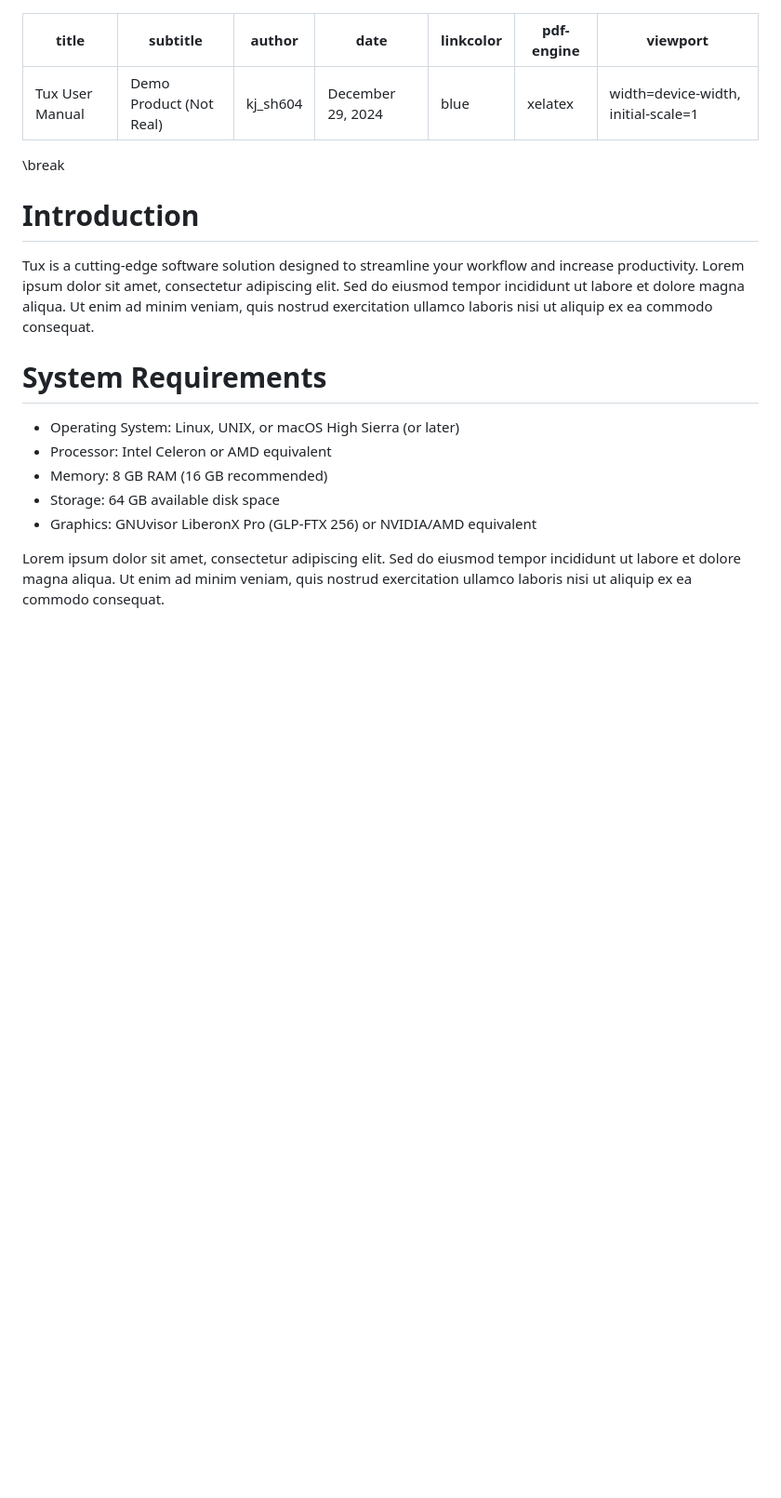
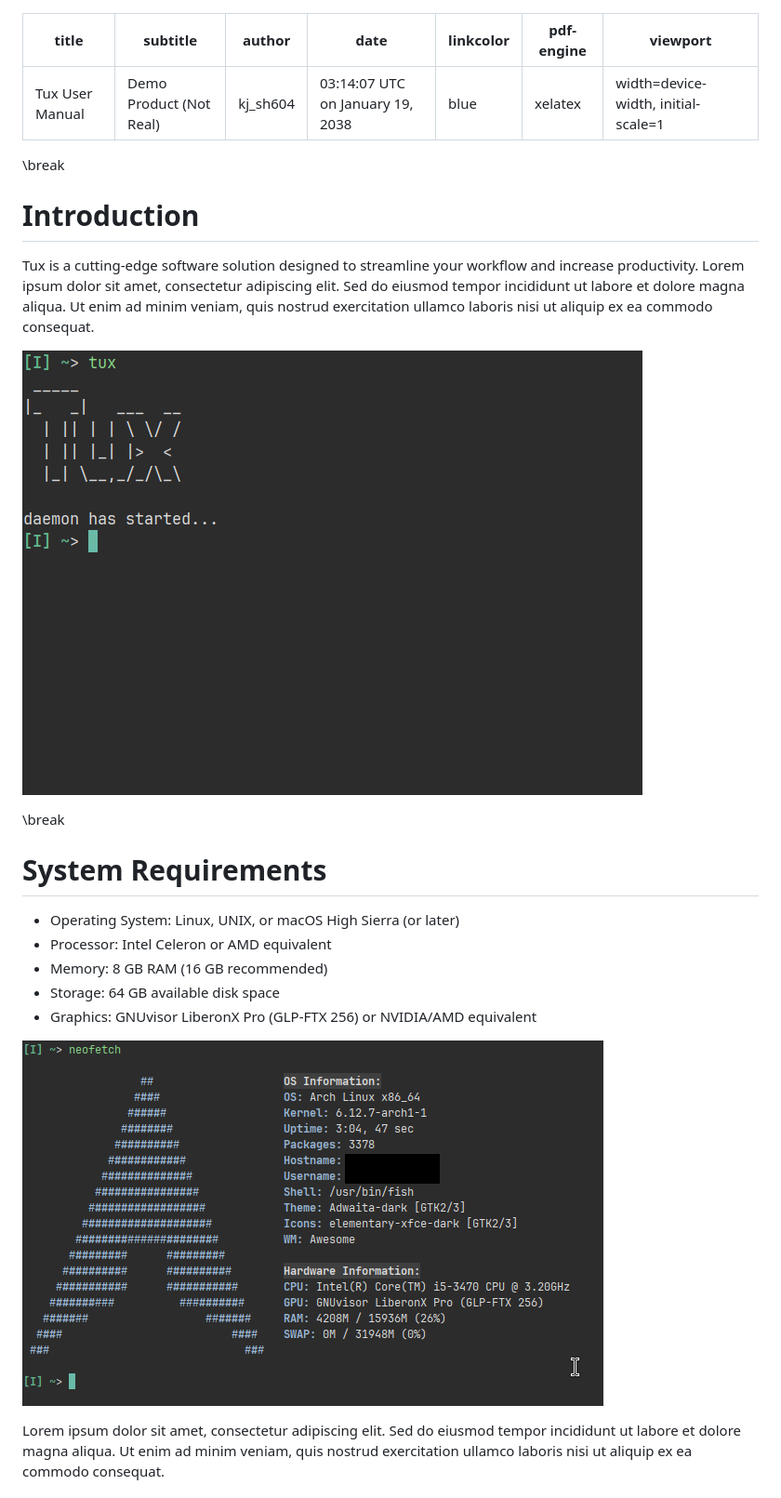
Before and after one commit to kj-sh604/pandoc_user-manual, a Markdown page: user-manual.md, the part around the change printed below. Shown: that part at 93% size. GitHub-like rendering; pictures changed too: static/img/samples/system-fetch.png (added), static/img/samples/tux-daemon.png (added); blank space fills up the shorter version.

```diff
--- a/user-manual.md
+++ b/user-manual.md
@@ -2,7 +2,7 @@
 title: Tux User Manual
 subtitle: Demo Product (Not Real)
 author: kj_sh604
-date: December 29, 2024
+date: 03:14:07 UTC on January 19, 2038
 linkcolor: blue
 pdf-engine: xelatex
 viewport: width=device-width, initial-scale=1
@@ -16,6 +16,10 @@ viewport: width=device-width, initial-scale=1
 # Introduction
 
 Tux is a cutting-edge software solution designed to streamline your workflow and increase productivity. Lorem ipsum dolor sit amet, consectetur adipiscing elit. Sed do eiusmod tempor incididunt ut labore et dolore magna aliqua. Ut enim ad minim veniam, quis nostrud exercitation ullamco laboris nisi ut aliquip ex ea commodo consequat.
+
+![Tux Running as a Daemon](static/img/samples/tux-daemon.png)
+
+\break
 
 # System Requirements
 
@@ -24,6 +28,8 @@ Tux is a cutting-edge software solution designed to streamline your workflow and
 * Memory: 8 GB RAM (16 GB recommended)
 * Storage: 64 GB available disk space
 * Graphics: GNUvisor LiberonX Pro (GLP-FTX 256) or NVIDIA/AMD equivalent
+
+![*borat voice*: Great Success! This is good system for Tux](static/img/samples/system-fetch.png)
 
 Lorem ipsum dolor sit amet, consectetur adipiscing elit. Sed do eiusmod tempor incididunt ut labore et dolore magna aliqua. Ut enim ad minim veniam, quis nostrud exercitation ullamco laboris nisi ut aliquip ex ea commodo consequat.
 
```
Also changed, not shown: other parts of user-manual.md (+2 -2 lines), 8 other files.
